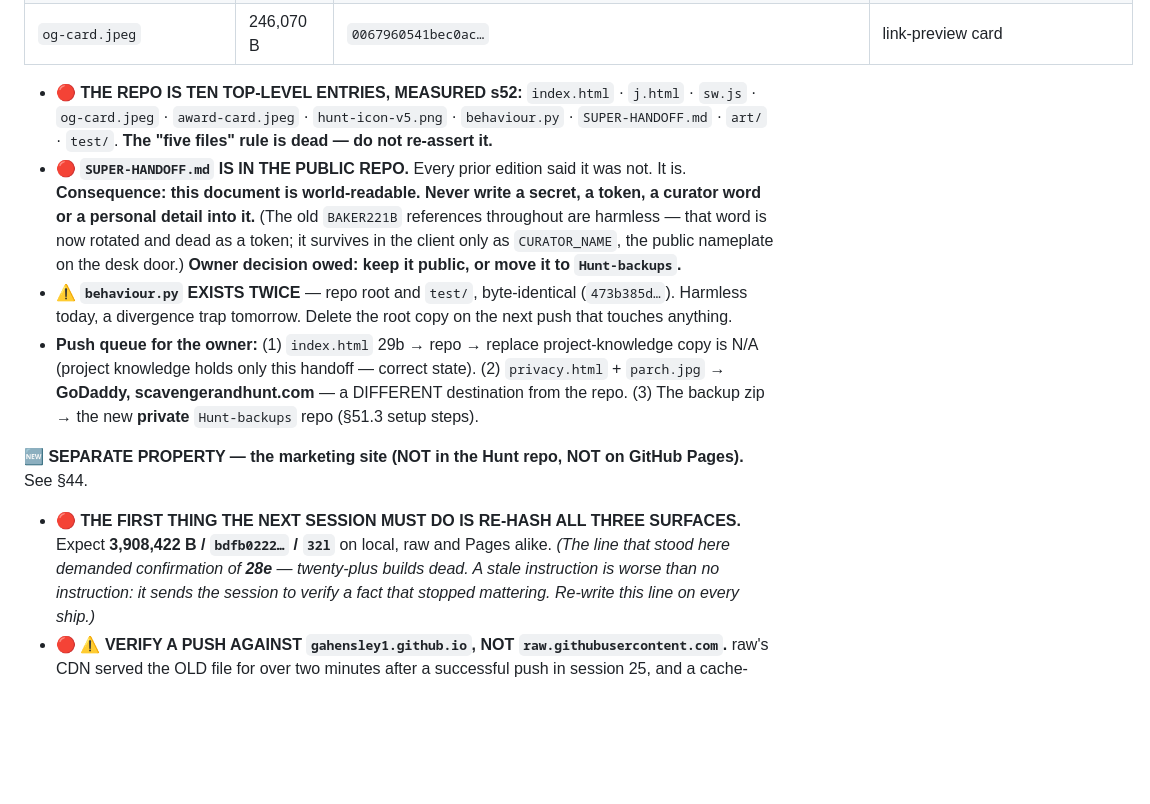
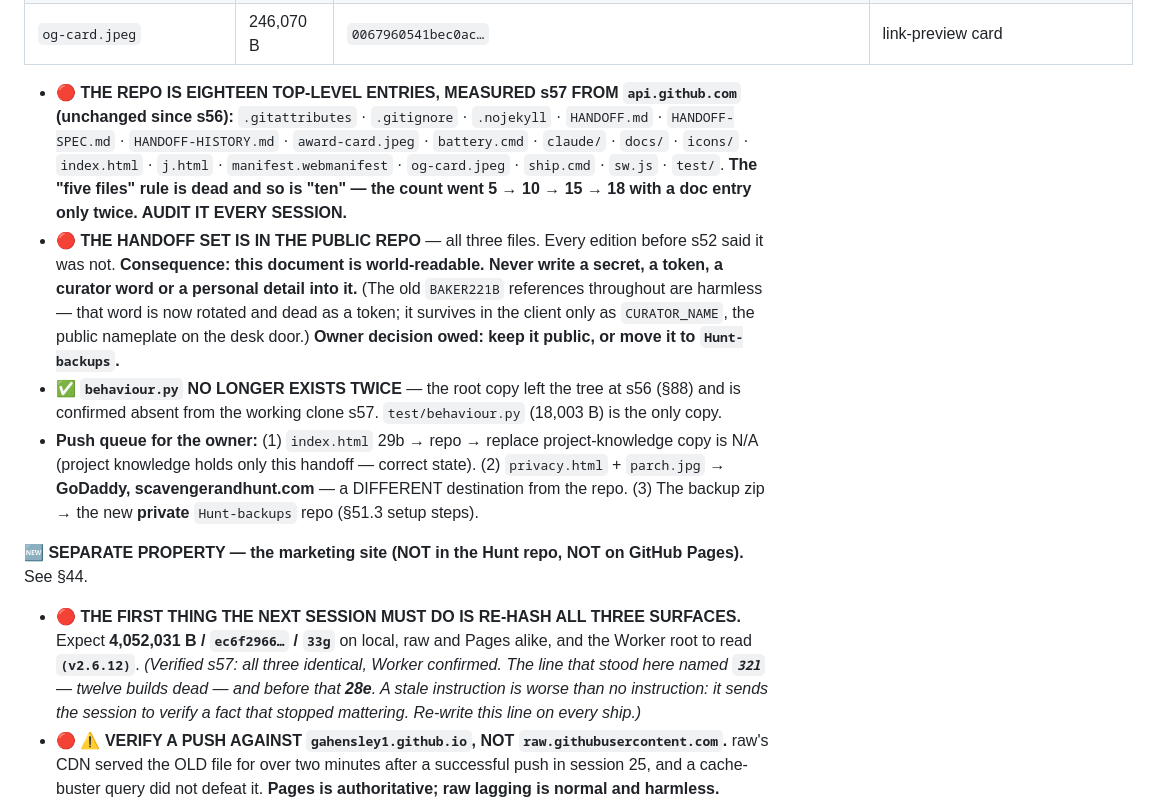
Before and after one commit to gahensley1/Hunt, a Markdown page: HANDOFF.md, the part around one of its changes. Rendered like a GitHub page; blank space fills up the shorter version.

Commit message:
s57: HANDOFF S0 corrected - eight stale rows struck, repo count 18, expect-line to 33g

```diff
--- a/HANDOFF.md
+++ b/HANDOFF.md
@@ -206,16 +206,19 @@ is proven and should be reused for every future Worker change.
 | `j.html` **(CHANGED since s30)** | 1,419 B | `bbf057e1f3225a0f…` | invitation landing page (§8n/§8o) |
 | `og-card.jpeg` | 246,070 B | `0067960541bec0ac…` | link-preview card |
 
-- **🔴 THE REPO IS TEN TOP-LEVEL ENTRIES, MEASURED s52:** `index.html` · `j.html` · `sw.js` ·
-  `og-card.jpeg` · `award-card.jpeg` · `hunt-icon-v5.png` · `behaviour.py` · `SUPER-HANDOFF.md` ·
-  `art/` · `test/`. **The "five files" rule is dead — do not re-assert it.**
-- **🔴 `SUPER-HANDOFF.md` IS IN THE PUBLIC REPO.** Every prior edition said it was not. It is.
+- **🔴 THE REPO IS EIGHTEEN TOP-LEVEL ENTRIES, MEASURED s57 FROM `api.github.com` (unchanged since s56):**
+  `.gitattributes` · `.gitignore` · `.nojekyll` · `HANDOFF.md` · `HANDOFF-SPEC.md` ·
+  `HANDOFF-HISTORY.md` · `award-card.jpeg` · `battery.cmd` · `claude/` · `docs/` · `icons/` ·
+  `index.html` · `j.html` · `manifest.webmanifest` · `og-card.jpeg` · `ship.cmd` · `sw.js` ·
+  `test/`. **The "five files" rule is dead and so is "ten" — the count went 5 → 10 → 15 → 18 with a
+  doc entry only twice. AUDIT IT EVERY SESSION.**
+- **🔴 THE HANDOFF SET IS IN THE PUBLIC REPO** — all three files. Every edition before s52 said it was not.
   **Consequence: this document is world-readable. Never write a secret, a token, a curator word or a
   personal detail into it.** (The old `BAKER221B` references throughout are harmless — that word is
   now rotated and dead as a token; it survives in the client only as `CURATOR_NAME`, the public
   nameplate on the desk door.) **Owner decision owed: keep it public, or move it to `Hunt-backups`.**
-- **⚠ `behaviour.py` EXISTS TWICE** — repo root and `test/`, byte-identical (`473b385d…`). Harmless
-  today, a divergence trap tomorrow. Delete the root copy on the next push that touches anything.
+- **✅ `behaviour.py` NO LONGER EXISTS TWICE** — the root copy left the tree at s56 (§88) and is
+  confirmed absent from the working clone s57. `test/behaviour.py` (18,003 B) is the only copy.
 - **Push queue for the owner:** (1) `index.html` 29b → repo → replace project-knowledge copy is N/A
   (project knowledge holds only this handoff — correct state). (2) `privacy.html` + `parch.jpg` →
   **GoDaddy, scavengerandhunt.com** — a DIFFERENT destination from the repo. (3) The backup zip →
@@ -224,8 +227,9 @@ is proven and should be reused for every future Worker change.
 **🆕 SEPARATE PROPERTY — the marketing site (NOT in the Hunt repo, NOT on GitHub Pages).** See §44.
 
 - **🔴 THE FIRST THING THE NEXT SESSION MUST DO IS RE-HASH ALL THREE SURFACES.** Expect
-  **3,908,422 B / `bdfb0222…` / `32l`** on local, raw and Pages alike. *(The line that stood here
-  demanded confirmation of **28e** — twenty-plus builds dead. A stale instruction is worse than no
+  **4,052,031 B / `ec6f2966…` / `33g`** on local, raw and Pages alike, and the Worker root to read
+  **`(v2.6.12)`**. *(Verified s57: all three identical, Worker confirmed. The line that stood here
+  named **`32l`** — twelve builds dead — and before that **28e**. A stale instruction is worse than no
   instruction: it sends the session to verify a fact that stopped mattering. Re-write this line on
   every ship.)*
 - **🔴 ⚠ VERIFY A PUSH AGAINST `gahensley1.github.io`, NOT `raw.githubusercontent.com`.**
```
Also changed, not shown: other parts of HANDOFF.md (+6 -6 lines).
